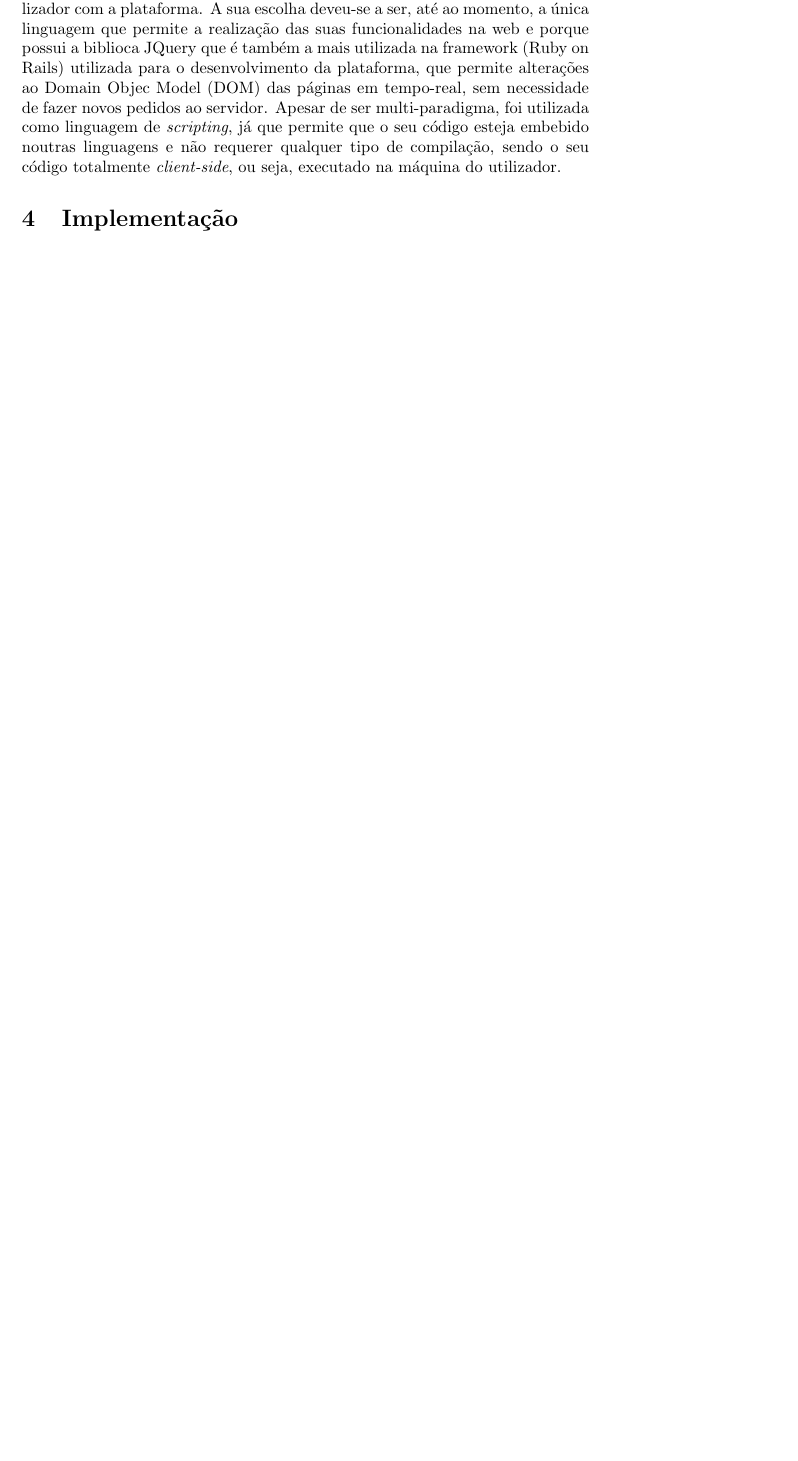
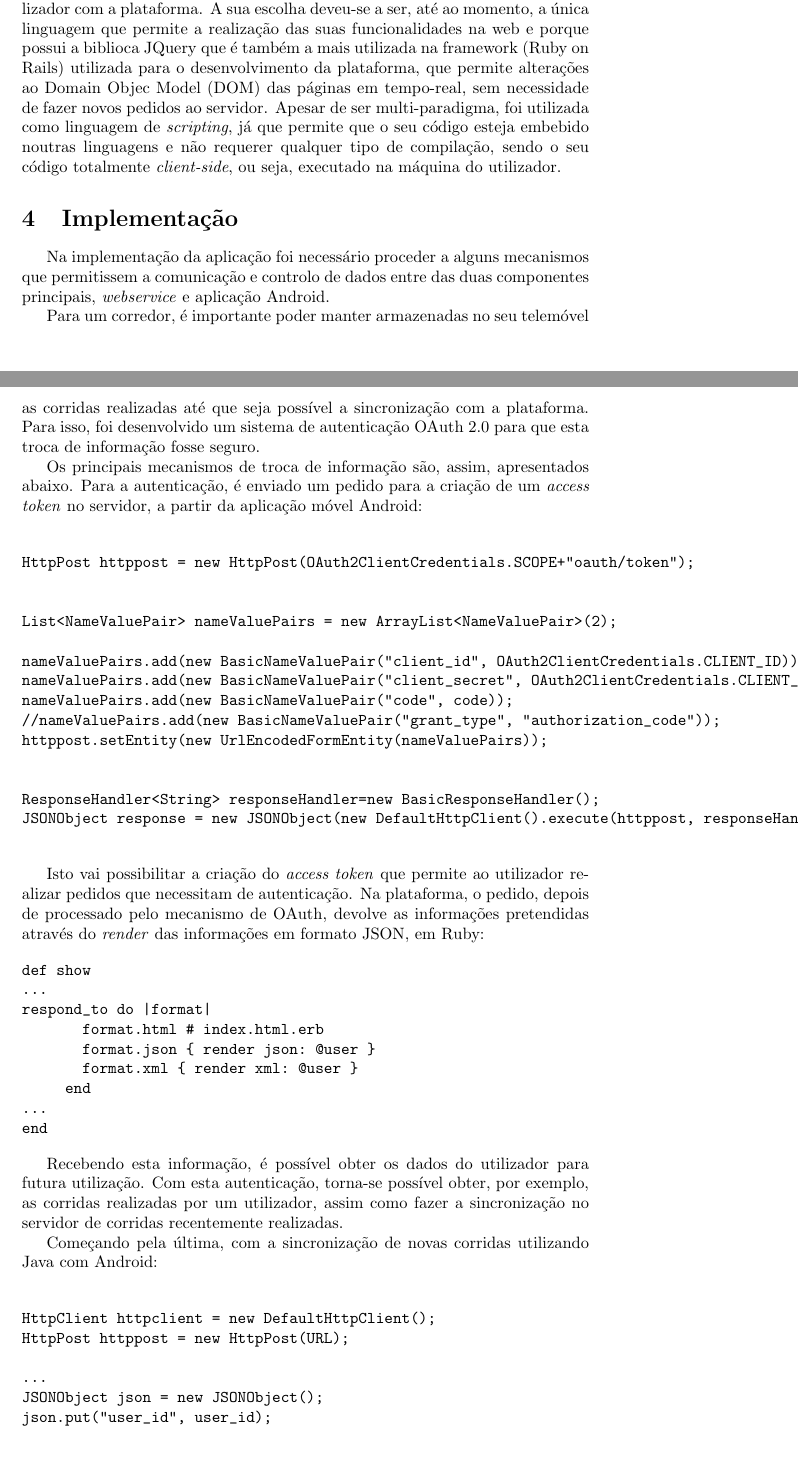
Before and after one commit to LuisCDias/JogginGo, a LaTeX document ([PPRO] Relatorio Final/template.tex): part of page 7 of 11 before the commit and two parts of pages 7 and 8 of 14 after it, the two joined at a grey line, cut so that both start at the same text, the shorter picture padded with empty space. The pictures show the PDF file [PPRO] Relatorio Final/template.pdf that the author committed with the source.

Commit message:
Implementacao adicionada no relatório

```diff
--- a/[PPRO] Relatorio Final/template.tex
+++ b/[PPRO] Relatorio Final/template.tex
@@ -148,3 +148,54 @@ Foi utilizado Javascript principalmente para uma melhor interacção do utilizad
 
 \section{Implementação}
 
+Na implementação da aplicação foi necessário proceder a alguns mecanismos que permitissem a comunicação e controlo de dados entre das duas componentes principais, \textit{webservice} e aplicação Android.
+
+Para um corredor, é importante poder manter armazenadas no seu telemóvel as corridas realizadas até que seja possível a sincronização com a plataforma. Para isso, foi desenvolvido um sistema de autenticação OAuth 2.0 para que esta troca de informação fosse seguro.
+
+Os principais mecanismos de troca de informação são, assim, apresentados abaixo. Para a autenticação, é enviado um pedido para a criação de um \textit{access token} no servidor, a partir da aplicação móvel Android:
+
+\begin{verbatim}
+
+HttpPost httppost = new HttpPost(OAuth2ClientCredentials.SCOPE+"oauth/token");
+
+
+							List<NameValuePair> nameValuePairs = new ArrayList<NameValuePair>(2);
+
+							nameValuePairs.add(new BasicNameValuePair("client_id", OAuth2ClientCredentials.CLIENT_ID));
+							nameValuePairs.add(new BasicNameValuePair("client_secret", OAuth2ClientCredentials.CLIENT_SECRET));
+							nameValuePairs.add(new BasicNameValuePair("code", code));
+							//nameValuePairs.add(new BasicNameValuePair("grant_type", "authorization_code"));
+							httppost.setEntity(new UrlEncodedFormEntity(nameValuePairs));
+
+
+ResponseHandler<String> responseHandler=new BasicResponseHandler();
+							JSONObject response = new JSONObject(new DefaultHttpClient().execute(httppost, responseHandler));
+
+\end{verbatim}
+
+Isto vai possibilitar a criação do \textit{access token} que permite ao utilizador realizar pedidos que necessitam de autenticação. Na plataforma, o pedido, depois de processado pelo mecanismo de OAuth, devolve as informações pretendidas através do \textit{render} das informações em formato JSON, em Ruby:
+
+\begin{verbatim}
+def show
+...
+	respond_to do |format|
+      		format.html # index.html.erb
+      		format.json { render json: @user }
+      		format.xml { render xml: @user }
+    	end
+...
+end
+\end{verbatim}
+
+Recebendo esta informação, é possível obter os dados do utilizador para futura utilização. Com esta autenticação, torna-se possível obter, por exemplo, as corridas realizadas por um utilizador, assim como fazer a sincronização no servidor de corridas recentemente realizadas.
+
+Começando pela última, com a sincronização de novas corridas utilizando Java com Android:
+
+\begin{verbatim}
+
+HttpClient httpclient = new DefaultHttpClient();
+		HttpPost httppost = new HttpPost(URL);
+
+...
+JSONObject json = new JSONObject();
+json.put("user_id", user_id);
@@ -150,0 +211,7 @@ Foi utilizado Javascript principalmente para uma melhor interacção do utilizad
+\end{verbatim}
+
+Do lado do servidor, onde a informação é processada, em Ruby (on Rails):
+
+\begin{verbatim}
+
+def create
@@ -150,0 +254,3 @@ Foi utilizado Javascript principalmente para uma melhor interacção do utilizad
+      c)
+
+    respond_to do |format|
@@ -150,0 +263,12 @@ Foi utilizado Javascript principalmente para uma melhor interacção do utilizad
+      end
+    end
+  end
+
+
+\end{verbatim}
+
+Para uma visualização de um perfil, com todas as corridas realizadas pelo utilizador autenticado:
+
+\begin{verbatim}
+
+HttpClient httpclient = new DefaultHttpClient();
@@ -151,3 +297,15 @@ Foi utilizado Javascript principalmente para uma melhor interacção do utilizad
+def tracks
+
+		@user = !params[:id].nil? ? User.find(params[:id]) : current_user
+
+		respond_to do |format|
+      		format.json { render json: @user.tracks }
+    	end
+	end
+
+\end{verbatim}
+
+
 \subsection{Ambiente de desenvolvimento}
 
 Para os diferentes módulos, foram usadas diferentes tecnologias e ambientes.
```
Also changed, not shown: [PPRO] Relatorio Final/template.pdf, [PPRO] Relatorio Final/template.tex (77 more changed lines), 4 other files.
